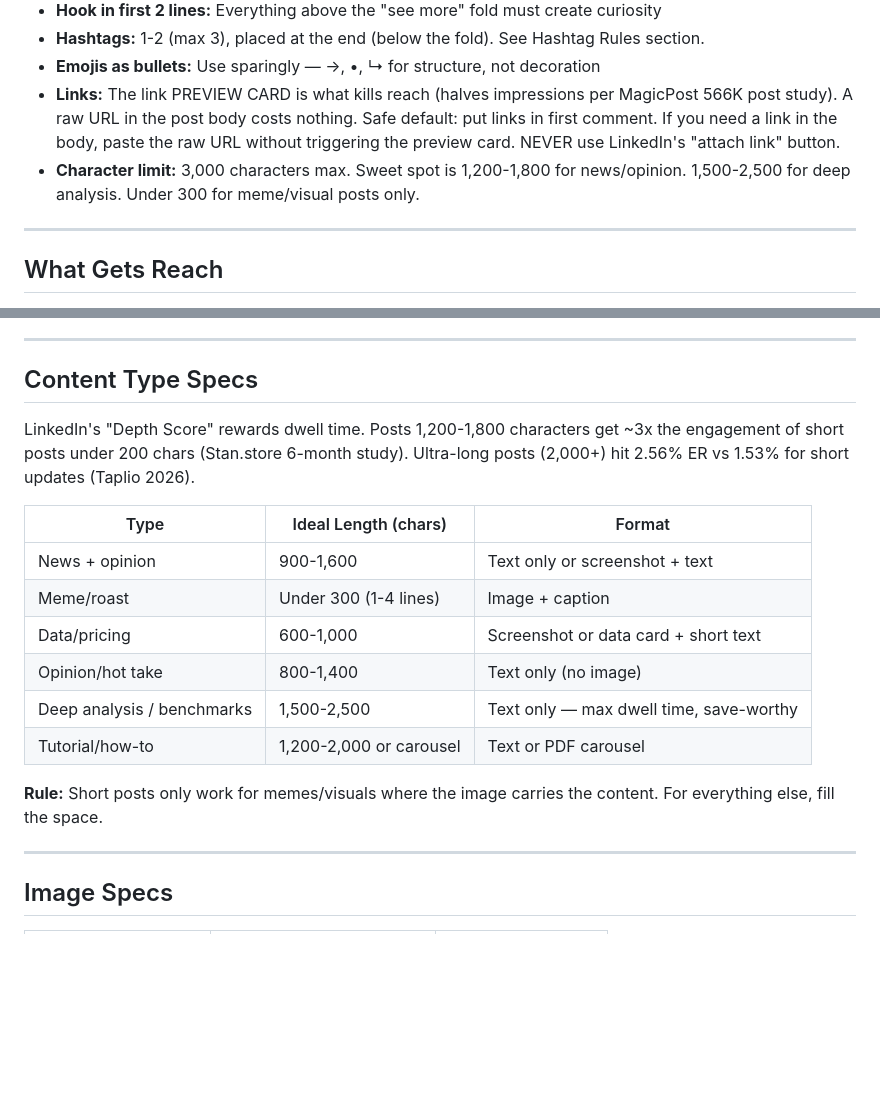
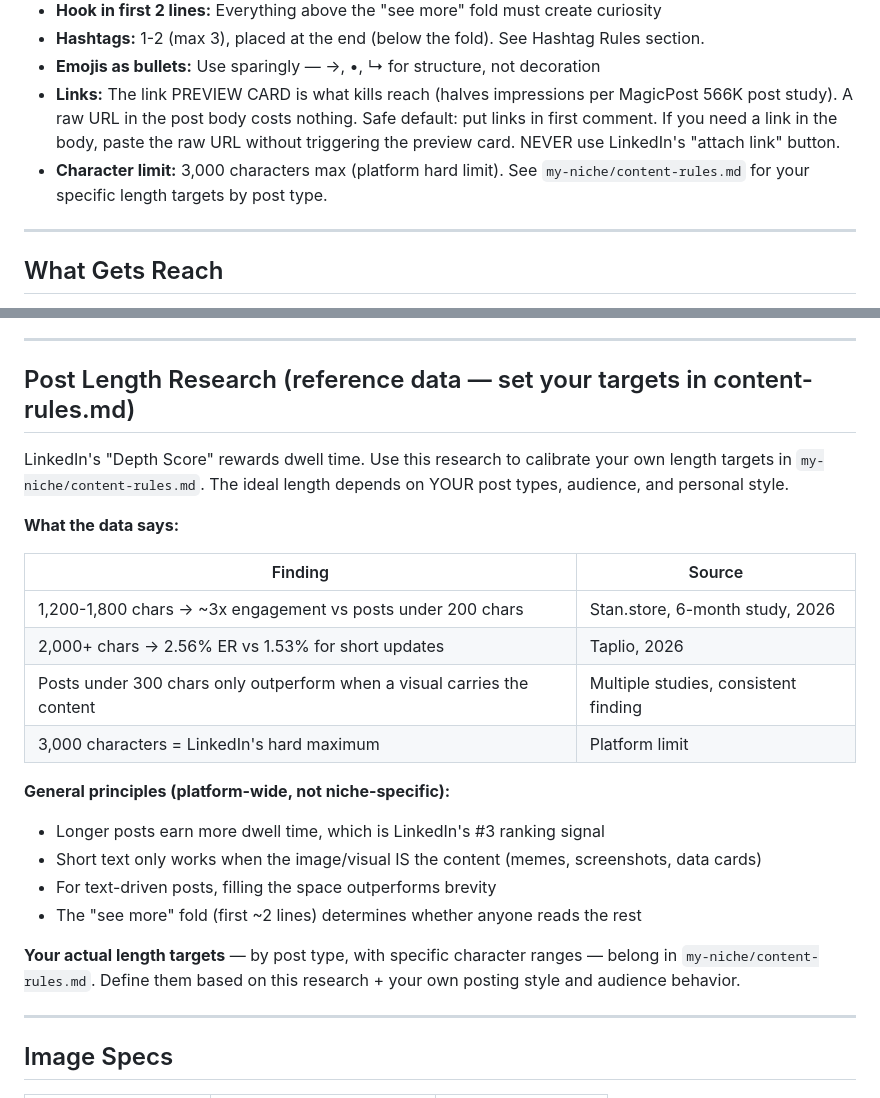
Before and after one commit to maazbin/post-kit, a Markdown page: engine/platforms/linkedin.md, 2 parts joined by grey strips. Drawn GitHub-style; blank space fills up the shorter version.

Commit message:
fix: move prescriptive post-length targets out of engine platform file
The type-to-length table in linkedin.md was niche-specific (it defined
post types like "News + opinion" with exact character ranges). Different
users have different post types and length preferences.

Now linkedin.md contains only the platform research data with citations
(Stan.store, Taplio 2026) as a reference, and explicitly points users to
define their own length targets in my-niche/content-rules.md.

This keeps the separation clean:
- engine/platforms/ = how the platform works (universal)
- my-niche/content-rules.md = how YOU write (personal)

```diff
--- a/engine/platforms/linkedin.md
+++ b/engine/platforms/linkedin.md
@@ -47,7 +47,7 @@ Use this to pick the right format for your goal:
 - **Hashtags:** 1-2 (max 3), placed at the end (below the fold). See Hashtag Rules section.
 - **Emojis as bullets:** Use sparingly — →, •, ↳ for structure, not decoration
 - **Links:** The link PREVIEW CARD is what kills reach (halves impressions per MagicPost 566K post study). A raw URL in the post body costs nothing. Safe default: put links in first comment. If you need a link in the body, paste the raw URL without triggering the preview card. NEVER use LinkedIn's "attach link" button.
-- **Character limit:** 3,000 characters max. Sweet spot is 1,200-1,800 for news/opinion. 1,500-2,500 for deep analysis. Under 300 for meme/visual posts only.
+- **Character limit:** 3,000 characters max (platform hard limit). See `my-niche/content-rules.md` for your specific length targets by post type.
 
 ---
 
@@ -117,20 +117,27 @@ Use this to pick the right format for your goal:
 
 ---
 
-## Content Type Specs
+## Post Length Research (reference data — set your targets in content-rules.md)
 
-LinkedIn's "Depth Score" rewards dwell time. Posts 1,200-1,800 characters get ~3x the engagement of short posts under 200 chars (Stan.store 6-month study). Ultra-long posts (2,000+) hit 2.56% ER vs 1.53% for short updates (Taplio 2026).
+LinkedIn's "Depth Score" rewards dwell time. Use this research to calibrate your own length targets in `my-niche/content-rules.md`. The ideal length depends on YOUR post types, audience, and personal style.
 
-| Type | Ideal Length (chars) | Format |
-|------|---------------------|--------|
-| News + opinion | 900-1,600 | Text only or screenshot + text |
-| Meme/roast | Under 300 (1-4 lines) | Image + caption |
-| Data/pricing | 600-1,000 | Screenshot or data card + short text |
-| Opinion/hot take | 800-1,400 | Text only (no image) |
-| Deep analysis / benchmarks | 1,500-2,500 | Text only — max dwell time, save-worthy |
-| Tutorial/how-to | 1,200-2,000 or carousel | Text or PDF carousel |
+**What the data says:**
 
-**Rule:** Short posts only work for memes/visuals where the image carries the content. For everything else, fill the space.
+| Finding | Source |
+|---------|--------|
+| 1,200-1,800 chars → ~3x engagement vs posts under 200 chars | Stan.store, 6-month study, 2026 |
+| 2,000+ chars → 2.56% ER vs 1.53% for short updates | Taplio, 2026 |
+| Posts under 300 chars only outperform when a visual carries the content | Multiple studies, consistent finding |
+| 3,000 characters = LinkedIn's hard maximum | Platform limit |
+
+**General principles (platform-wide, not niche-specific):**
+
+- Longer posts earn more dwell time, which is LinkedIn's #3 ranking signal
+- Short text only works when the image/visual IS the content (memes, screenshots, data cards)
+- For text-driven posts, filling the space outperforms brevity
+- The "see more" fold (first ~2 lines) determines whether anyone reads the rest
+
+**Your actual length targets** — by post type, with specific character ranges — belong in `my-niche/content-rules.md`. Define them based on this research + your own posting style and audience behavior.
 
 ---
 
```
